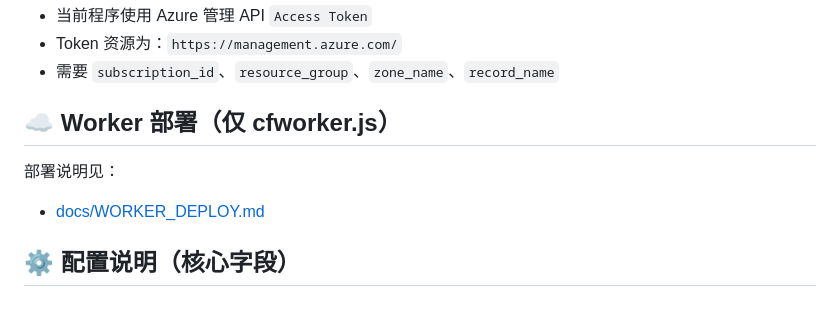
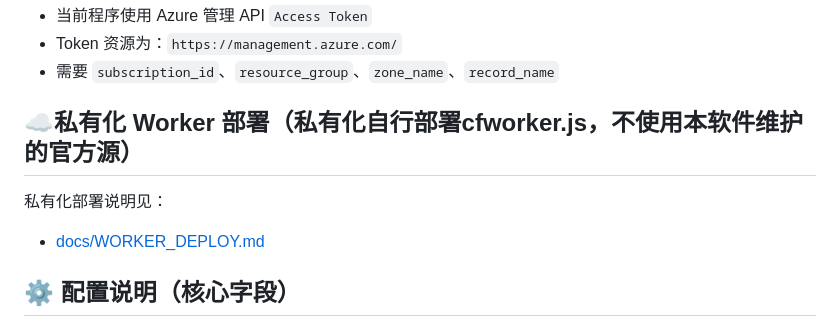
Before and after one commit to wzlinbin/CloudFlareIP-RenewDNS, a Markdown page: README.md, the part around the change. GitHub-like rendering.

Commit message:
修改了README.md，删除了dist/CFIP-RenewDNS.exe，修改了docs/WORKER_DEPLOY.md

```diff
--- a/README.md
+++ b/README.md
@@ -132,9 +132,9 @@ python main.py
 - Token 资源为：`https://management.azure.com/`
 - 需要 `subscription_id`、`resource_group`、`zone_name`、`record_name`
 
-## ☁️ Worker 部署（仅 cfworker.js）
+## ☁️私有化 Worker 部署（私有化自行部署cfworker.js，不使用本软件维护的官方源）
 
-部署说明见：
+私有化部署说明见：
 
 - [docs/WORKER_DEPLOY.md](docs/WORKER_DEPLOY.md)
 
```
